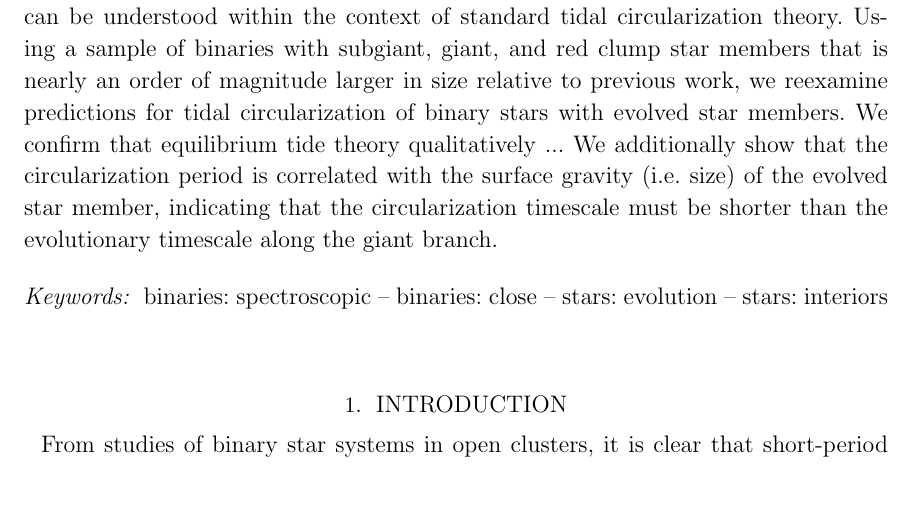
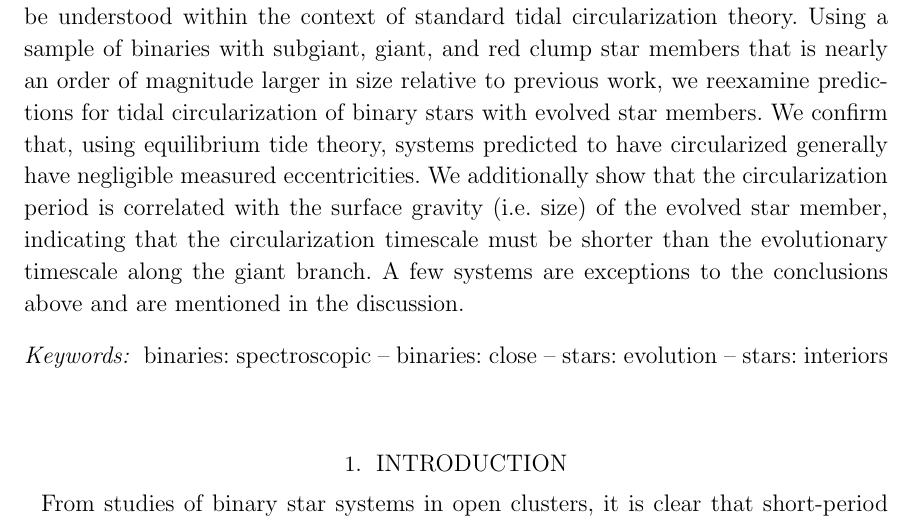
Before and after one commit to adrn/TidalCircularization, a LaTeX paper (paper/tidal-circ.tex): part of page 1 of 10, cut so that both start at the same text, the shorter picture padded with empty space. Compiled offline with pdfLaTeX; a LaTeX package or settings file that is missing is left out.

Commit message:
Abstract

```diff
--- a/paper/tidal-circ.tex
+++ b/paper/tidal-circ.tex
@@ -79,11 +79,15 @@ reexamine predictions for tidal circularization of binary stars with evolved
 star members.
 % Methods
 % Results
-We confirm that equilibrium tide theory qualitatively ...
+We confirm that, using equilibrium tide theory, systems predicted to have
+circularized generally have negligible measured eccentricities.
 We additionally show that the circularization period is correlated with the
 surface gravity (i.e. size) of the evolved star member, indicating that the
 circularization timescale must be shorter than the evolutionary timescale along
 the giant branch.
+A few systems are exceptions to the conclusions above and are mentioned in the
+discussion.
+
 \end{abstract}
 
 \keywords{
```
